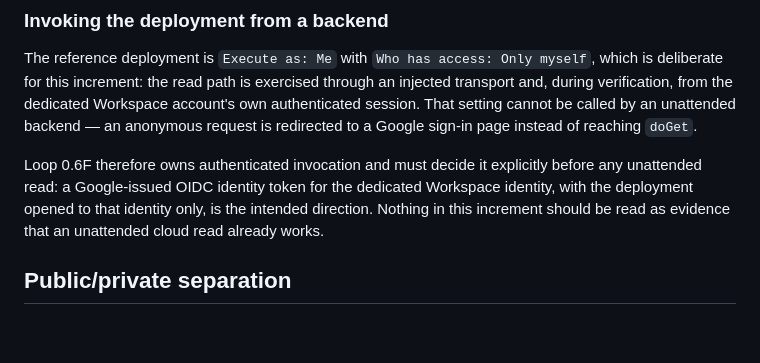
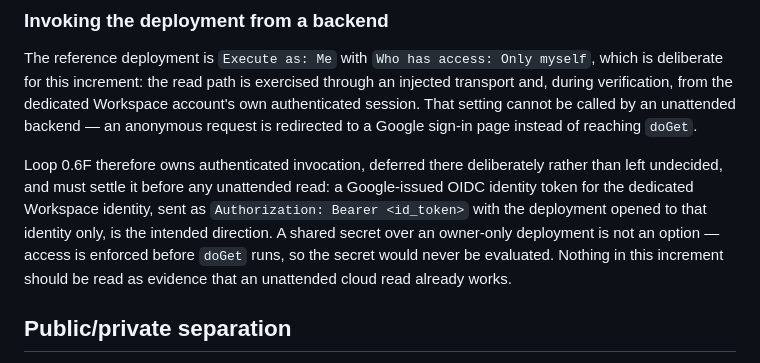
Before and after one commit to alcyedmundo281/medsemiotics-copilot, a Markdown page: docs/loop-0.6b-classroom-apps-script-read-boundary.md, the part around the change. Rendered like a GitHub page; blank space fills up the shorter version.

Commit message:
docs: assign authenticated invocation to loop 0.6f
Record the decision to defer unattended authenticated invocation of the Apps
Script deployment to Loop 0.6F instead of widening this increment. The roadmap
row for 0.6F now names it, and the loop note states the intended mechanism and
why a shared secret over an owner-only deployment cannot work.

Co-Authored-By: Claude Opus 5 <noreply@anthropic.com>
Claude-Session: https://claude.ai/code/session_01MQsjBuPYxy3HBH978EB1sj

```diff
--- a/docs/loop-0.6b-classroom-apps-script-read-boundary.md
+++ b/docs/loop-0.6b-classroom-apps-script-read-boundary.md
@@ -88,10 +88,13 @@ verification, from the dedicated Workspace account's own authenticated session.
 be called by an unattended backend — an anonymous request is redirected to a Google sign-in page
 instead of reaching `doGet`.
 
-Loop 0.6F therefore owns authenticated invocation and must decide it explicitly before any
-unattended read: a Google-issued OIDC identity token for the dedicated Workspace identity, with the
-deployment opened to that identity only, is the intended direction. Nothing in this increment
-should be read as evidence that an unattended cloud read already works.
+Loop 0.6F therefore owns authenticated invocation, deferred there deliberately rather than left
+undecided, and must settle it before any unattended read: a Google-issued OIDC identity token for
+the dedicated Workspace identity, sent as `Authorization: Bearer <id_token>` with the deployment
+opened to that identity only, is the intended direction. A shared secret over an owner-only
+deployment is not an option — access is enforced before `doGet` runs, so the secret would never be
+evaluated. Nothing in this increment should be read as evidence that an unattended cloud read
+already works.
 
 ## Public/private separation
 
```
Also changed, not shown: docs/roadmap.md (+1 -1 lines).
